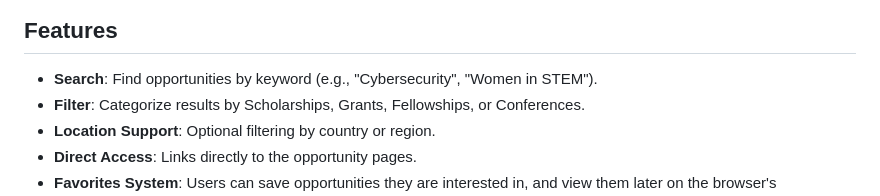
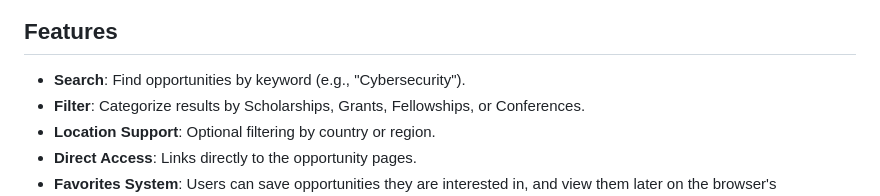
Before and after one commit to nakuwa23/educational_opportunities_finder, a Markdown page: README.md, the part around the change. GitHub-like rendering.

```diff
--- a/README.md
+++ b/README.md
@@ -5,7 +5,7 @@ A web application developed to help students and professionals discover scholars
 <img src="./assets/screenshot.png" alt="App Screenshot" width="650">
 
 ## Features
-*   **Search**: Find opportunities by keyword (e.g., "Cybersecurity", "Women in STEM").
+*   **Search**: Find opportunities by keyword (e.g., "Cybersecurity").
 *   **Filter**: Categorize results by Scholarships, Grants, Fellowships, or Conferences.
 *   **Location Support**: Optional filtering by country or region.
 *   **Direct Access**: Links directly to the opportunity pages.
```
